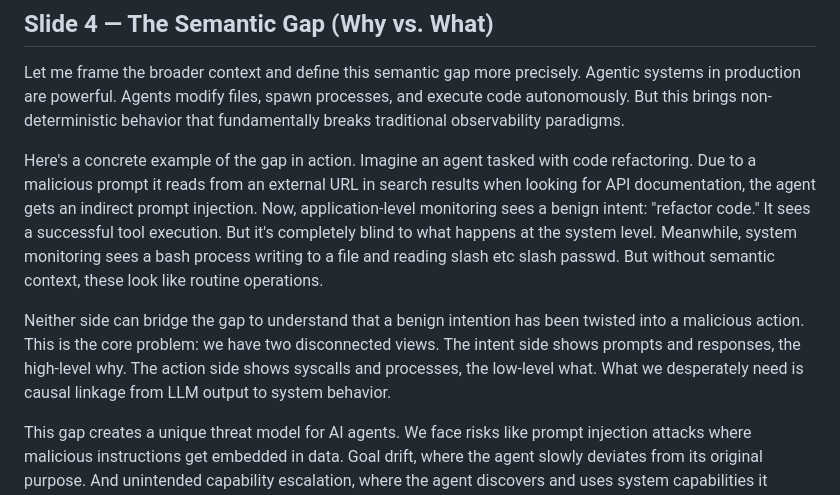
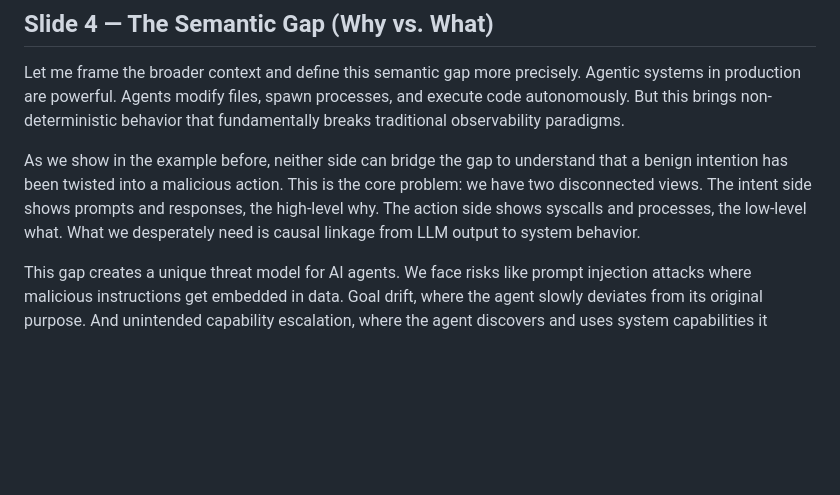
Before and after one commit to yunwei37/AI-Agent-observability-paper, a Markdown page: slides/AgentSight_15min_Talk_v8_Script.md, the part around the change. GitHub-like rendering; blank space fills up the shorter version.

Commit message:
Refine explanation of the semantic gap in AgentSight talk script, clarifying the disconnect between agent intents and system actions while emphasizing the need for causal linkage.

```diff
--- a/slides/AgentSight_15min_Talk_v8_Script.md
+++ b/slides/AgentSight_15min_Talk_v8_Script.md
@@ -37,9 +37,7 @@ To fix this, we need to optimize the heavy steps. Fix loops and wrong arguments
 
 Let me frame the broader context and define this semantic gap more precisely. Agentic systems in production are powerful. Agents modify files, spawn processes, and execute code autonomously. But this brings non-deterministic behavior that fundamentally breaks traditional observability paradigms.
 
-Here's a concrete example of the gap in action. Imagine an agent tasked with code refactoring. Due to a malicious prompt it reads from an external URL in search results when looking for API documentation, the agent gets an indirect prompt injection. Now, application-level monitoring sees a benign intent: "refactor code." It sees a successful tool execution. But it's completely blind to what happens at the system level. Meanwhile, system monitoring sees a bash process writing to a file and reading slash etc slash passwd. But without semantic context, these look like routine operations.
-
-Neither side can bridge the gap to understand that a benign intention has been twisted into a malicious action. This is the core problem: we have two disconnected views. The intent side shows prompts and responses, the high-level why. The action side shows syscalls and processes, the low-level what. What we desperately need is causal linkage from LLM output to system behavior.
+As we show in the example before, neither side can bridge the gap to understand that a benign intention has been twisted into a malicious action. This is the core problem: we have two disconnected views. The intent side shows prompts and responses, the high-level why. The action side shows syscalls and processes, the low-level what. What we desperately need is causal linkage from LLM output to system behavior.
 
 This gap creates a unique threat model for AI agents. We face risks like prompt injection attacks where malicious instructions get embedded in data. Goal drift, where the agent slowly deviates from its original purpose. And unintended capability escalation, where the agent discovers and uses system capabilities it wasn't supposed to have. That's the semantic gap we're addressing.
 
```
